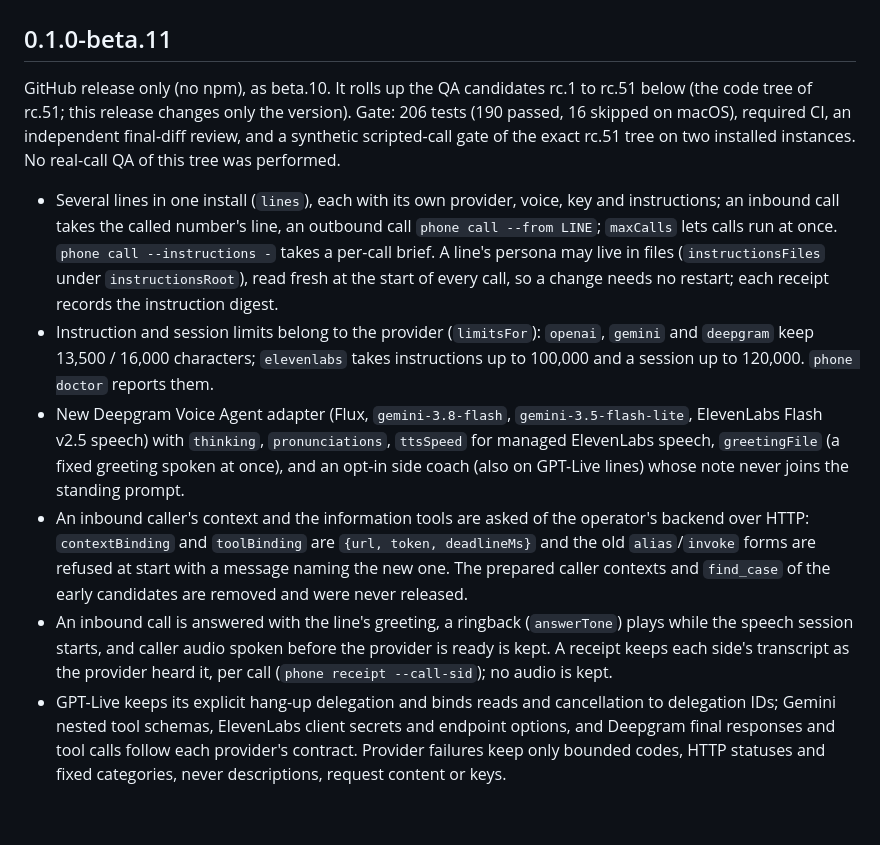
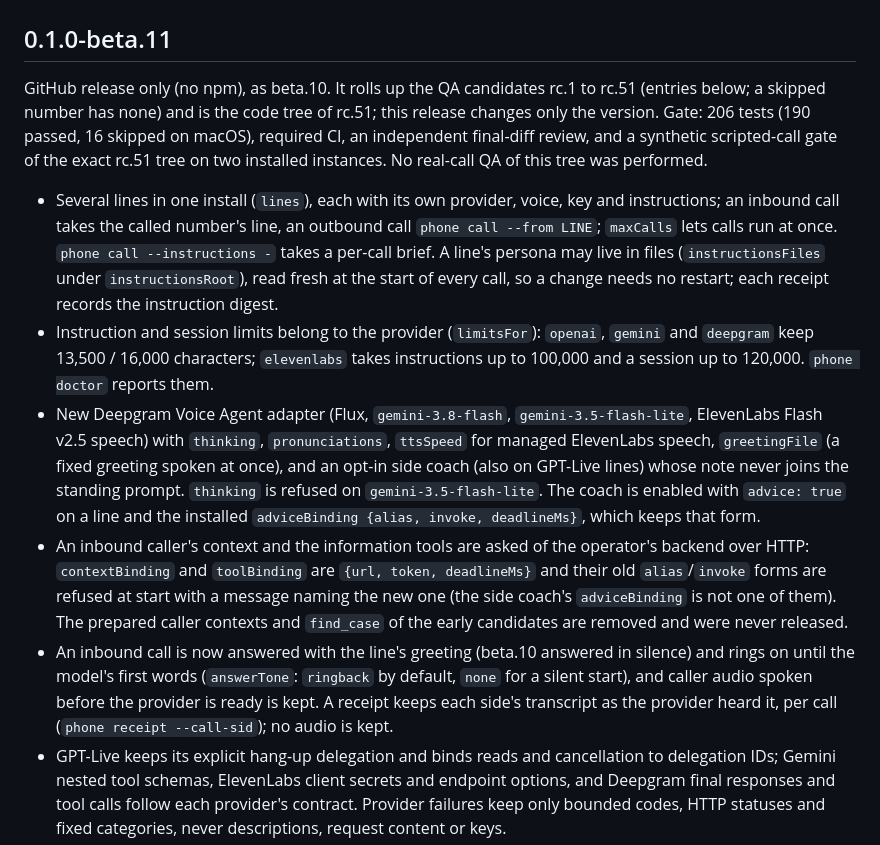
Before and after one commit to jdorado/ez-voice, a Markdown page: CHANGELOG.md, the part around the change. Rendered like a GitHub page; blank space fills up the shorter version.

Commit message:
Release 0.1.0-beta.11: CHANGELOG fixes from the final-diff review
Name the ringback default and the silent beta.10 start, keep the side coach's adviceBinding form distinct from the removed alias/invoke forms of contextBinding and toolBinding, note that thinking is refused on gemini-3.5-flash-lite, and say that skipped rc numbers have no entry. CHANGELOG only.

Co-Authored-By: Claude Sonnet 5.5 <noreply@anthropic.com>

```diff
--- a/CHANGELOG.md
+++ b/CHANGELOG.md
@@ -2,8 +2,8 @@
 
 ## 0.1.0-beta.11
 
-GitHub release only (no npm), as beta.10. It rolls up the QA candidates rc.1 to rc.51 below (the code tree of rc.51; this release
-changes only the version). Gate: 206 tests (190 passed, 16 skipped on macOS), required CI, an independent final-diff review, and
+GitHub release only (no npm), as beta.10. It rolls up the QA candidates rc.1 to rc.51 (entries below; a skipped number has none) and is the code tree of rc.51; this release
+changes only the version. Gate: 206 tests (190 passed, 16 skipped on macOS), required CI, an independent final-diff review, and
 a synthetic scripted-call gate of the exact rc.51 tree on two installed instances. No real-call QA of this tree was performed.
 
 - Several lines in one install (`lines`), each with its own provider, voice, key and instructions; an inbound call takes the called
@@ -14,12 +14,13 @@ a synthetic scripted-call gate of the exact rc.51 tree on two installed instance
   characters; `elevenlabs` takes instructions up to 100,000 and a session up to 120,000. `phone doctor` reports them.
 - New Deepgram Voice Agent adapter (Flux, `gemini-3.8-flash`, `gemini-3.5-flash-lite`, ElevenLabs Flash v2.5 speech) with `thinking`,
   `pronunciations`, `ttsSpeed` for managed ElevenLabs speech, `greetingFile` (a fixed greeting spoken at once), and an opt-in side
-  coach (also on GPT-Live lines) whose note never joins the standing prompt.
+  coach (also on GPT-Live lines) whose note never joins the standing prompt. `thinking` is refused on `gemini-3.5-flash-lite`. The
+  coach is enabled with `advice: true` on a line and the installed `adviceBinding {alias, invoke, deadlineMs}`, which keeps that form.
 - An inbound caller's context and the information tools are asked of the operator's backend over HTTP: `contextBinding` and
-  `toolBinding` are `{url, token, deadlineMs}` and the old `alias`/`invoke` forms are refused at start with a message naming the new
-  one. The prepared caller contexts and `find_case` of the early candidates are removed and were never released.
-- An inbound call is answered with the line's greeting, a ringback (`answerTone`) plays while the speech session starts, and caller
-  audio spoken before the provider is ready is kept. A receipt keeps each side's transcript as the provider heard it, per call
+  `toolBinding` are `{url, token, deadlineMs}` and their old `alias`/`invoke` forms are refused at start with a message naming the new
+  one (the side coach's `adviceBinding` is not one of them). The prepared caller contexts and `find_case` of the early candidates are removed and were never released.
+- An inbound call is now answered with the line's greeting (beta.10 answered in silence) and rings on until the model's first words
+  (`answerTone`: `ringback` by default, `none` for a silent start), and caller audio spoken before the provider is ready is kept. A receipt keeps each side's transcript as the provider heard it, per call
   (`phone receipt --call-sid`); no audio is kept.
 - GPT-Live keeps its explicit hang-up delegation and binds reads and cancellation to delegation IDs; Gemini nested tool schemas,
   ElevenLabs client secrets and endpoint options, and Deepgram final responses and tool calls follow each provider's contract.
```
